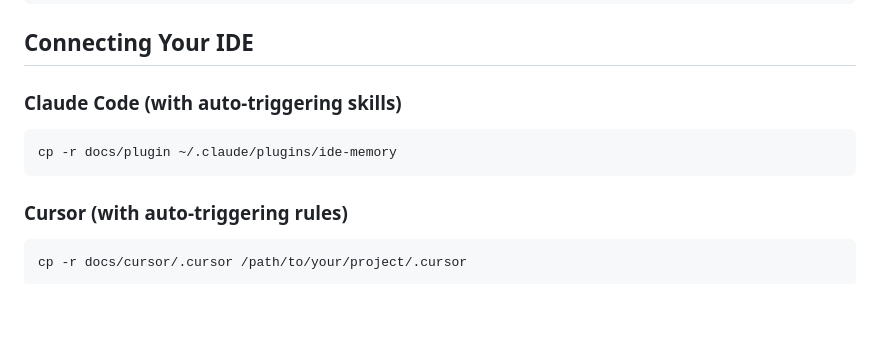
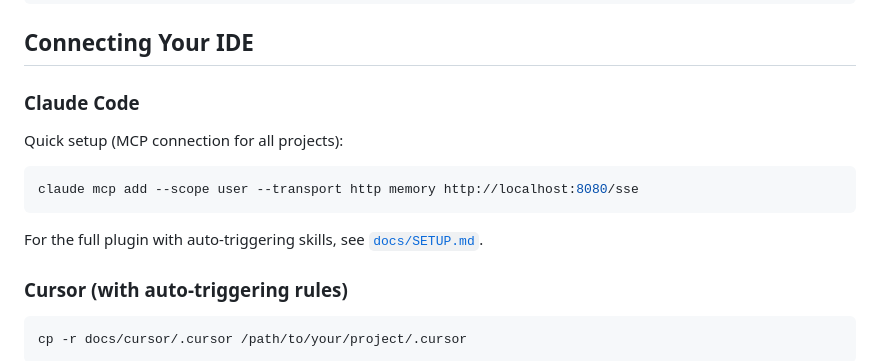
Before and after one commit to chalie-ai/ide-memory, a Markdown page: README.md, the part around the change. GitHub-like rendering; blank space fills up the shorter version.

````diff
--- a/README.md
+++ b/README.md
@@ -32,11 +32,15 @@ cd ide-memory
 
 ## Connecting Your IDE
 
-### Claude Code (with auto-triggering skills)
+### Claude Code
+
+Quick setup (MCP connection for all projects):
 
 ```bash
-cp -r docs/plugin ~/.claude/plugins/ide-memory
+claude mcp add --scope user --transport http memory http://localhost:8080/sse
 ```
+
+For the full plugin with auto-triggering skills, see [`docs/SETUP.md`](docs/SETUP.md).
 
 ### Cursor (with auto-triggering rules)
 
````
Also changed, not shown: docs/FOR_AGENTS.md (+62 -17 lines), docs/SETUP.md (+54 -10 lines).
